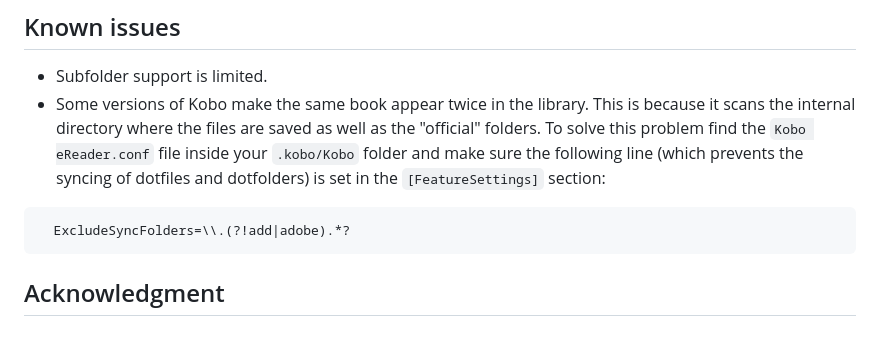
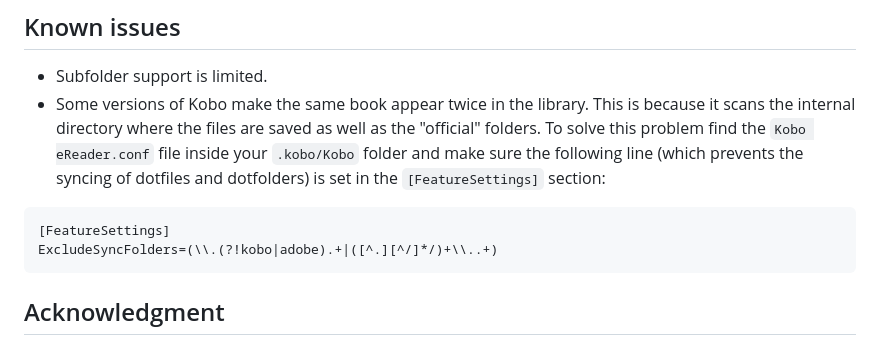
Before and after one commit to fsantini/KoboCloud, a Markdown page: README.md, the part around the change. GitHub-like rendering.

Commit message:
update ExcludeSyncFolders doc

````diff
--- a/README.md
+++ b/README.md
@@ -150,7 +150,8 @@ KoboCloud keeps a log of each session in the .add/kobocloud/get.log file. If som
 * Subfolder support is limited.
 * Some versions of Kobo make the same book appear twice in the library. This is because it scans the internal directory where the files are saved as well as the "official" folders. To solve this problem find the `Kobo eReader.conf` file inside your `.kobo/Kobo` folder and make sure the following line (which prevents the syncing of dotfiles and dotfolders) is set in the `[FeatureSettings]` section:
 ```
-  ExcludeSyncFolders=\\.(?!add|adobe).*?
+[FeatureSettings]
+ExcludeSyncFolders=(\\.(?!kobo|adobe).+|([^.][^/]*/)+\\..+)
 ```
 
 
````
